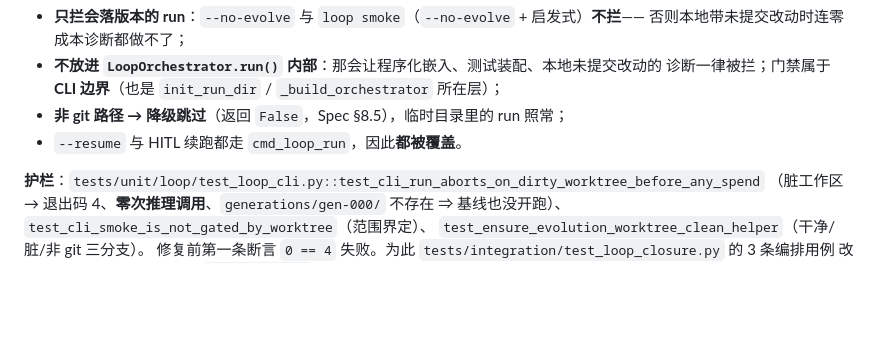
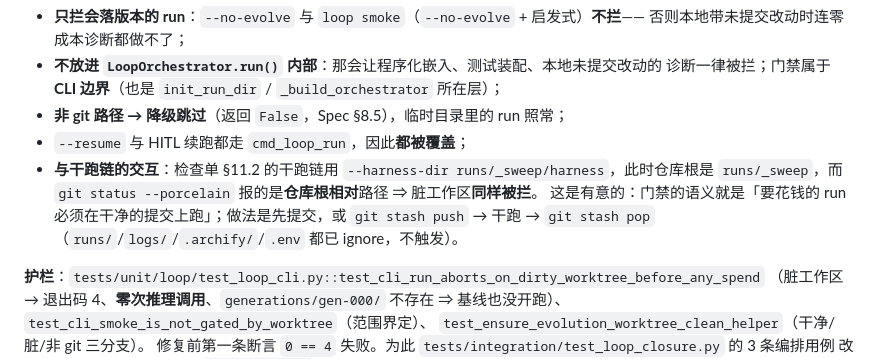
Before and after one commit to Gwenlita52299/DiceRatchet, a Markdown page: docs/prd/MOD-06-loop-PRD.md, the part around the change. GitHub-like rendering; blank space fills up the shorter version.

```diff
--- a/docs/prd/MOD-06-loop-PRD.md
+++ b/docs/prd/MOD-06-loop-PRD.md
@@ -383,7 +383,11 @@ gen-000 基线之前**通过 MOD-09 的工作区干净性判据；脏 → `E_IO_
 - **不放进 `LoopOrchestrator.run()` 内部**：那会让程序化嵌入、测试装配、本地未提交改动的
   诊断一律被拦；门禁属于 **CLI 边界**（也是 `init_run_dir` / `_build_orchestrator` 所在层）；
 - **非 git 路径 → 降级跳过**（返回 `False`，Spec §8.5），临时目录里的 run 照常；
-- `--resume` 与 HITL 续跑都走 `cmd_loop_run`，因此**都被覆盖**。
+- `--resume` 与 HITL 续跑都走 `cmd_loop_run`，因此**都被覆盖**；
+- **与干跑链的交互**：检查单 §11.2 的干跑链用 `--harness-dir runs/_sweep/harness`，此时仓库根是
+  `runs/_sweep`，而 `git status --porcelain` 报的是**仓库根相对**路径 ⇒ 脏工作区**同样被拦**。
+  这是有意的：门禁的语义就是「要花钱的 run 必须在干净的提交上跑」；做法是先提交，或
+  `git stash push` → 干跑 → `git stash pop`（`runs/`/`logs/`/`.archify/`/`.env` 都已 ignore，不触发）。
 
 **护栏**：`tests/unit/loop/test_loop_cli.py::test_cli_run_aborts_on_dirty_worktree_before_any_spend`
 （脏工作区 → 退出码 4、**零次推理调用**、`generations/gen-000/` 不存在 ⇒ 基线也没开跑）、
```
Also changed, not shown: docs/tasks/2026-10-06-M2开工检查单.md (+8 -0 lines).
